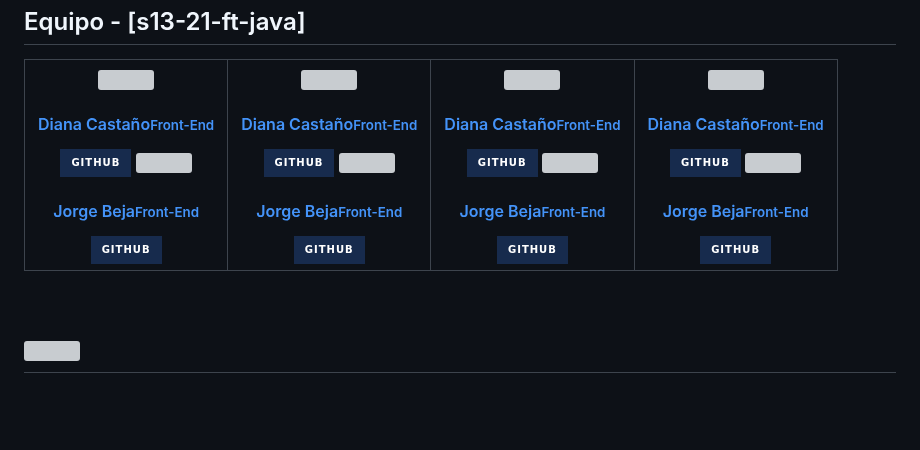
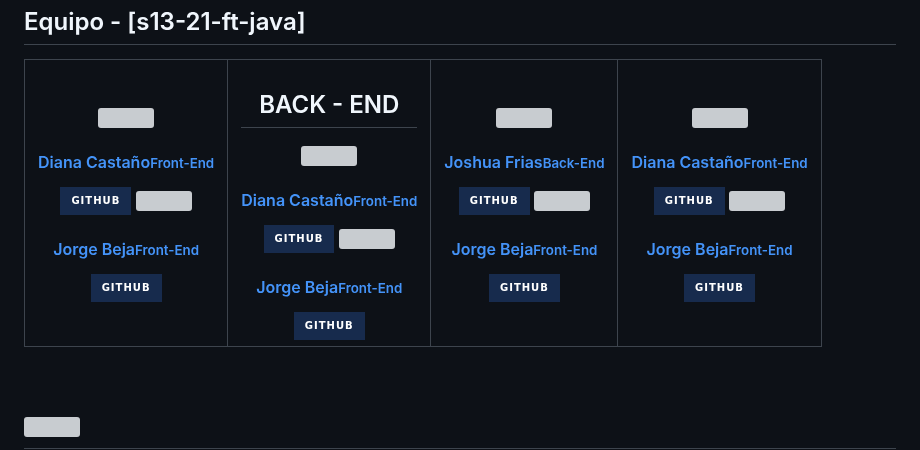
Before and after one commit to No-Country/s13-21-ft-java, a Markdown page: README.md, the part around the change. GitHub-like rendering; badges without logos; blank space fills up the shorter version; grey boxes are pictures that could not be loaded.

```diff
--- a/README.md
+++ b/README.md
@@ -49,6 +49,7 @@
       </div>
     </td>
     <td align='center'>
+    <h2> BACK - END </h2>
       <div >
         <a href="https://github.com/Natsumychan" target="_blank" rel="author">
           <img width="110" src="https://avatars.githubusercontent.com/u/94393112?v=4"/>
@@ -79,7 +80,7 @@
           <img width="110" src="https://avatars.githubusercontent.com/u/71472790?v=4"/>
         </a>
         <a href="https://github.com/joshuaFrias95" target="_blank" rel="author">
-          <h4 style="margin-top: 1rem;">Diana Castaño</br><small>Front-End</small></h4>
+          <h4 style="margin-top: 1rem;">Joshua Frias</br><small>Back-End</small></h4>
         </a>
         <div style='display: flex; flex-direction: column'>
         <a href="https://github.com/joshuaFrias95" target="_blank">
```
